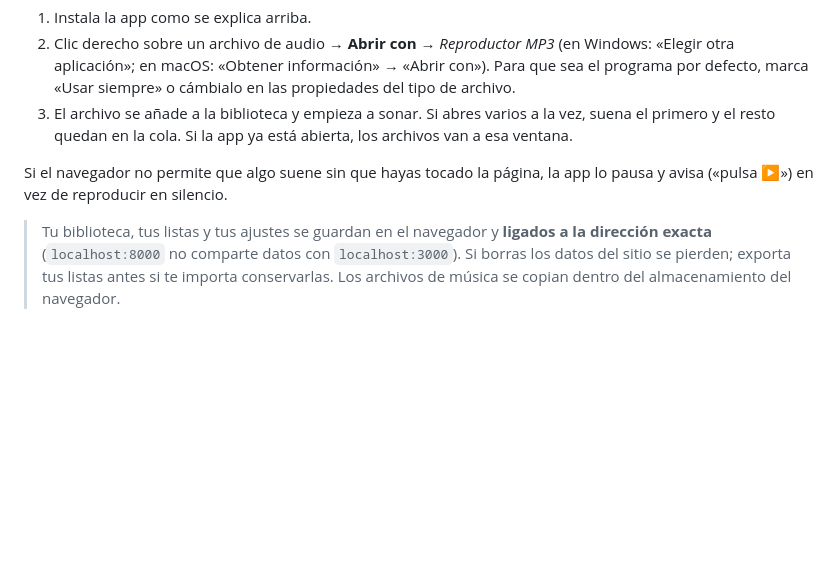
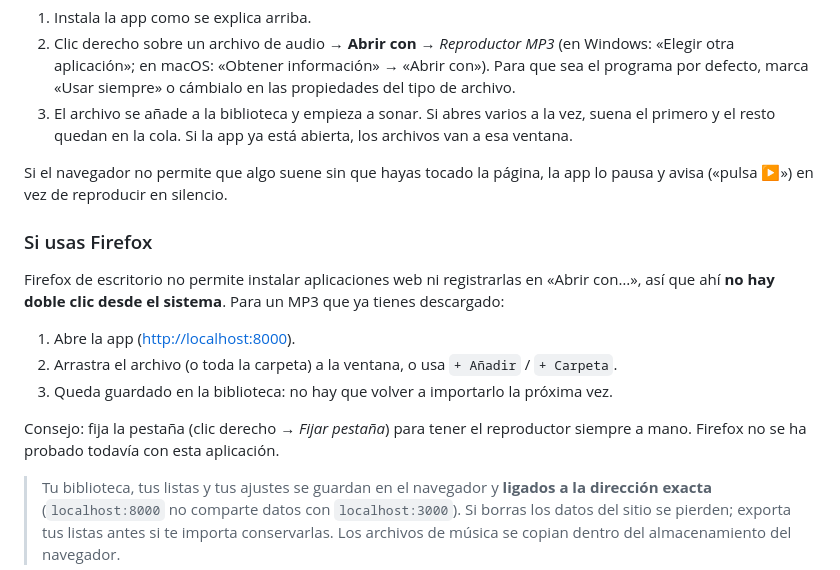
Before and after one commit to FabricioCT-user/reproductor-mp3, a Markdown page: README.md, the part around the change. Drawn GitHub-style; blank space fills up the shorter version.

```diff
--- a/README.md
+++ b/README.md
@@ -60,6 +60,16 @@ Con la app **instalada** (Chrome o Edge de escritorio), el sistema la ofrece com
 
 Si el navegador no permite que algo suene sin que hayas tocado la página, la app lo pausa y avisa («pulsa ▶») en vez de reproducir en silencio.
 
+### Si usas Firefox
+
+Firefox de escritorio no permite instalar aplicaciones web ni registrarlas en «Abrir con…», así que ahí **no hay doble clic desde el sistema**. Para un MP3 que ya tienes descargado:
+
+1. Abre la app (<http://localhost:8000>).
+2. Arrastra el archivo (o toda la carpeta) a la ventana, o usa `+ Añadir` / `+ Carpeta`.
+3. Queda guardado en la biblioteca: no hay que volver a importarlo la próxima vez.
+
+Consejo: fija la pestaña (clic derecho → *Fijar pestaña*) para tener el reproductor siempre a mano. Firefox no se ha probado todavía con esta aplicación.
+
 > Tu biblioteca, tus listas y tus ajustes se guardan en el navegador y **ligados a la dirección exacta** (`localhost:8000` no comparte datos con `localhost:3000`). Si borras los datos del sitio se pierden; exporta tus listas antes si te importa conservarlas. Los archivos de música se copian dentro del almacenamiento del navegador.
 
 ## Privacidad
```
Also changed, not shown: CLAUDE.md (added, +54 -0 lines).
